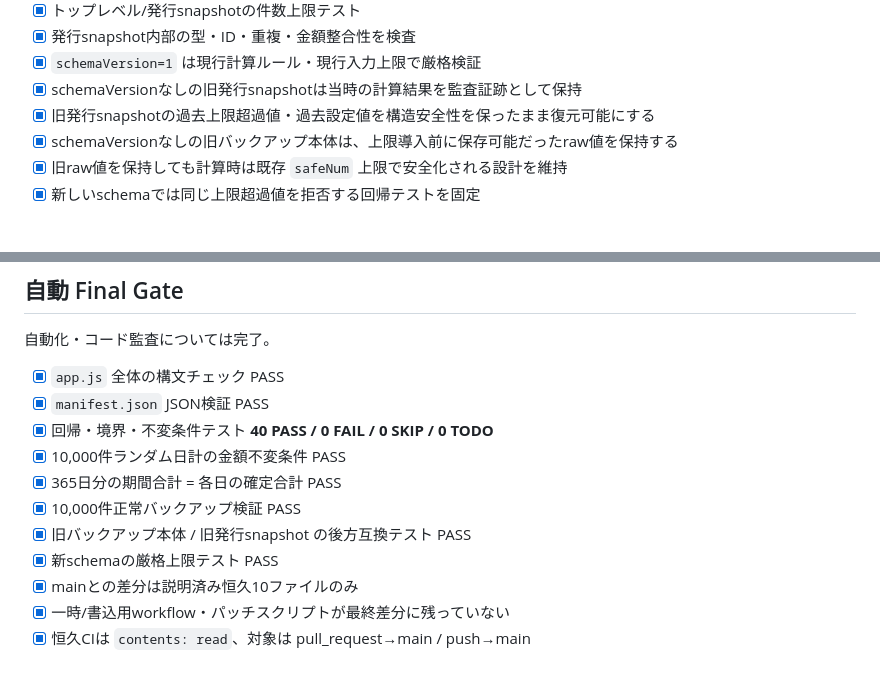
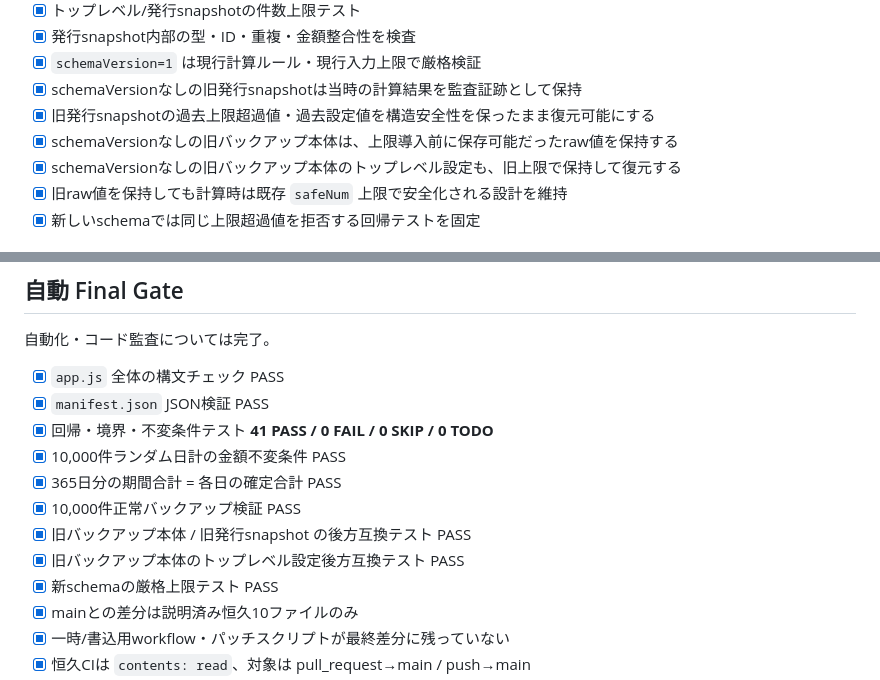
Before and after one commit to tensaikamo/Seikyuusyoooo, a Markdown page: AUDIT_PLAN.md, 2 parts joined by grey strips. Rendered like a GitHub page.

Commit message:
docs: record legacy settings compatibility gate

```diff
--- a/AUDIT_PLAN.md
+++ b/AUDIT_PLAN.md
@@ -61,6 +61,7 @@
 - [x] schemaVersionなしの旧発行snapshotは当時の計算結果を監査証跡として保持
 - [x] 旧発行snapshotの過去上限超過値・過去設定値を構造安全性を保ったまま復元可能にする
 - [x] schemaVersionなしの旧バックアップ本体は、上限導入前に保存可能だったraw値を保持する
+- [x] schemaVersionなしの旧バックアップ本体のトップレベル設定も、旧上限で保持して復元する
 - [x] 旧raw値を保持しても計算時は既存 `safeNum` 上限で安全化される設計を維持
 - [x] 新しいschemaでは同じ上限超過値を拒否する回帰テストを固定
 
@@ -91,11 +92,12 @@
 
 - [x] `app.js` 全体の構文チェック PASS
 - [x] `manifest.json` JSON検証 PASS
-- [x] 回帰・境界・不変条件テスト **40 PASS / 0 FAIL / 0 SKIP / 0 TODO**
+- [x] 回帰・境界・不変条件テスト **41 PASS / 0 FAIL / 0 SKIP / 0 TODO**
 - [x] 10,000件ランダム日計の金額不変条件 PASS
 - [x] 365日分の期間合計 = 各日の確定合計 PASS
 - [x] 10,000件正常バックアップ検証 PASS
 - [x] 旧バックアップ本体 / 旧発行snapshot の後方互換テスト PASS
+- [x] 旧バックアップ本体のトップレベル設定後方互換テスト PASS
 - [x] 新schemaの厳格上限テスト PASS
 - [x] mainとの差分は説明済み恒久10ファイルのみ
 - [x] 一時/書込用workflow・パッチスクリプトが最終差分に残っていない
```
